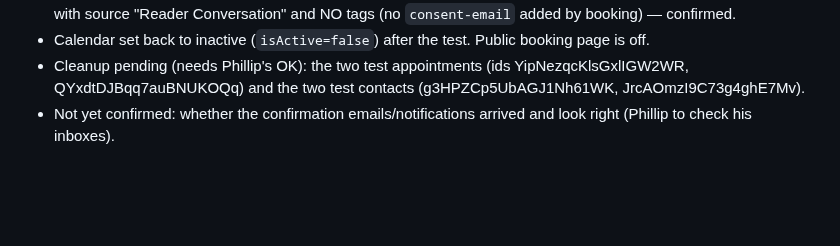
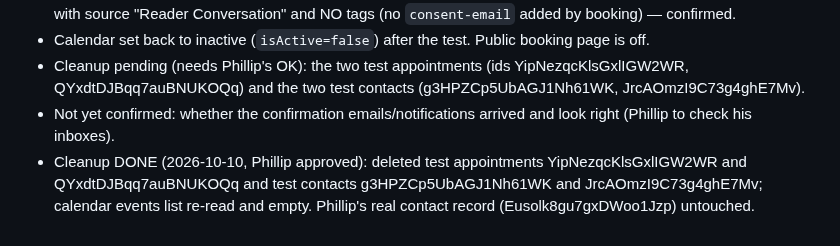
Before and after one commit to pwil93534-glitch/newbuild-connect, a Markdown page: surprise-advantage/docs/GHL_BUILD_STATUS.md, the part around the change. Drawn GitHub-style; blank space fills up the shorter version.

Commit message:
Log calendar test data cleanup
Co-Authored-By: Claude Sonnet 5.5 <noreply@anthropic.com>
Claude-Session: https://claude.ai/code/session_01VbJV6AZpWDuLUPsyoNSV3J

```diff
--- a/surprise-advantage/docs/GHL_BUILD_STATUS.md
+++ b/surprise-advantage/docs/GHL_BUILD_STATUS.md
@@ -94,3 +94,4 @@ GHL has no "Create pipeline" button for this account (white-label), so an unused
 - Calendar set back to inactive (`isActive=false`) after the test. Public booking page is off.
 - Cleanup pending (needs Phillip's OK): the two test appointments (ids YipNezqcKlsGxlIGW2WR, QYxdtDJBqq7auBNUKOQq) and the two test contacts (g3HPZCp5UbAGJ1Nh61WK, JrcAOmzI9C73g4ghE7Mv).
 - Not yet confirmed: whether the confirmation emails/notifications arrived and look right (Phillip to check his inboxes).
+- Cleanup DONE (2026-10-10, Phillip approved): deleted test appointments YipNezqcKlsGxlIGW2WR and QYxdtDJBqq7auBNUKOQq and test contacts g3HPZCp5UbAGJ1Nh61WK and JrcAOmzI9C73g4ghE7Mv; calendar events list re-read and empty. Phillip's real contact record (Eusolk8gu7gxDWoo1Jzp) untouched.
```
